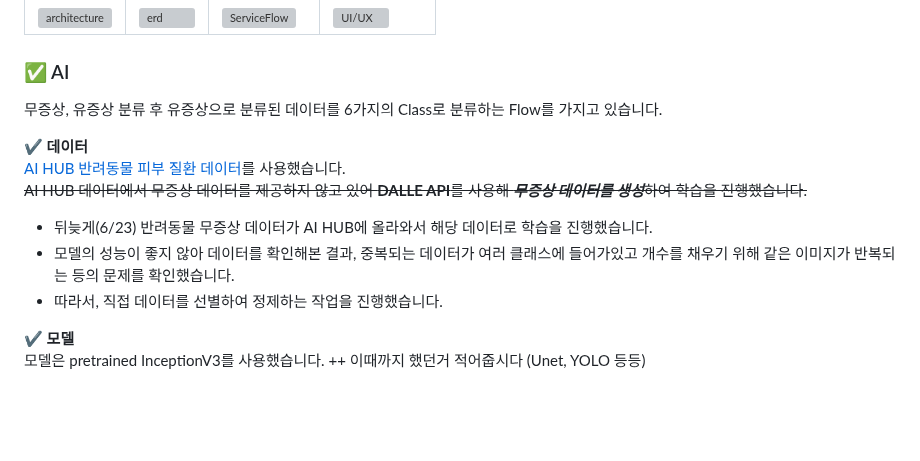
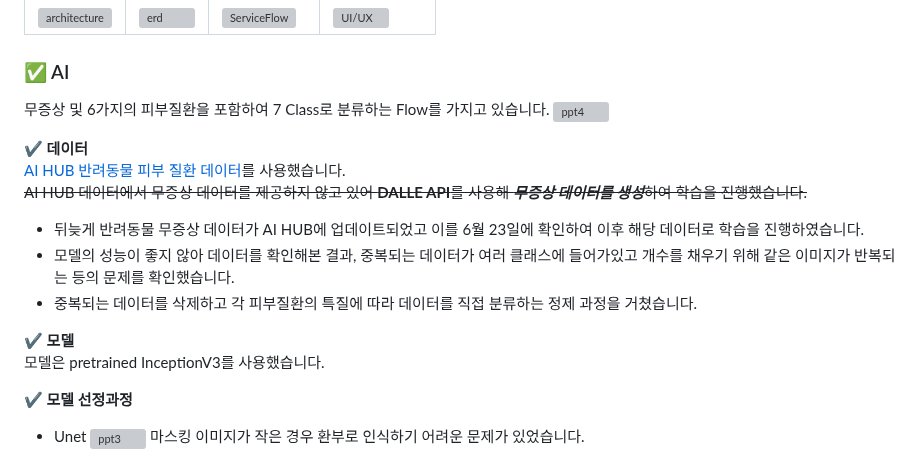
Before and after one commit to kimlohen/KT-AIVLE-BigProject, a Markdown page: readme.md, the part around one of its changes. GitHub-like rendering; blank space fills up the shorter version; grey boxes are pictures that could not be loaded.

```diff
--- a/readme.md
+++ b/readme.md
@@ -124,16 +124,22 @@ AWS 서버 배포는 uwsgi와 Nginx를 통해 배포했습니다. Nginx를 통
 |![architecture](https://github.com/AIVLE-School-Third-Big-Project/Team11-Project/assets/30362867/44f10a37-b3cb-4b75-b071-91c8d7165565)|![erd](https://github.com/AIVLE-School-Third-Big-Project/Team11-Project/assets/76936390/3daa9449-c11f-4549-a373-a68f94f4935f)|![ServiceFlow](https://github.com/AIVLE-School-Third-Big-Project/Team11-Project/assets/30362867/0c3e4223-6e90-49c6-9ffd-a7f26dfbab0c)|![UI/UX](https://github.com/AIVLE-School-Third-Big-Project/Team11-Project/assets/30362867/62fc0f89-6c0c-4285-867f-97055b0bc3c4)|
 
 ### ✅ AI
-무증상, 유증상 분류 후 유증상으로 분류된 데이터를 6가지의 Class로 분류하는 Flow를 가지고 있습니다.
+무증상 및 6가지의 피부질환을 포함하여 7 Class로 분류하는 Flow를 가지고 있습니다.
+![ppt4](https://github.com/AIVLE-School-Third-Big-Project/Team11-Project/assets/124108688/4d57cb23-9fcd-436a-ba05-75f91e56f7a7)
 
 ✔️ **데이터**
 [AI HUB 반려동물 피부 질환 데이터](https://www.aihub.or.kr/aihubdata/data/view.do?currMenu=115&topMenu=100&aihubDataSe=realm&dataSetSn=561)를 사용했습니다.
 ~~AI HUB 데이터에서 무증상 데이터를 제공하지 않고 있어 **DALLE API**를 사용해 ***무증상 데이터를 생성***하여 학습을 진행했습니다.~~
-- 뒤늦게(6/23) 반려동물 무증상 데이터가 AI HUB에 올라와서 해당 데이터로 학습을 진행했습니다.
+- 뒤늦게 반려동물 무증상 데이터가 AI HUB에 업데이트되었고 이를 6월 23일에 확인하여 이후 해당 데이터로 학습을 진행하였습니다.
 - 모델의 성능이 좋지 않아 데이터를 확인해본 결과, 중복되는 데이터가 여러 클래스에 들어가있고 개수를 채우기 위해 같은 이미지가 반복되는 등의 문제를 확인했습니다.
-- 따라서, 직접 데이터를 선별하여 정제하는 작업을 진행했습니다.
+- 중복되는 데이터를 삭제하고 각 피부질환의 특질에 따라 데이터를 직접 분류하는 정제 과정을 거쳤습니다.
+
 
 ✔️ **모델**
-모델은 pretrained InceptionV3를 사용했습니다.  ++ 이때까지 했던거 적어줍시다 (Unet, YOLO 등등)
+모델은 pretrained InceptionV3를 사용했습니다.
 
+**✔ 모델 선정과정**
+- Unet
+![ppt3](https://github.com/AIVLE-School-Third-Big-Project/Team11-Project/assets/124108688/574b171e-7956-440f-bfae-9a5c73a618a2)
+마스킹 이미지가 작은 경우 환부로 인식하기 어려운 문제가 있었습니다.
 
```
Also changed, not shown: other parts of readme.md (+20 -0 lines).
